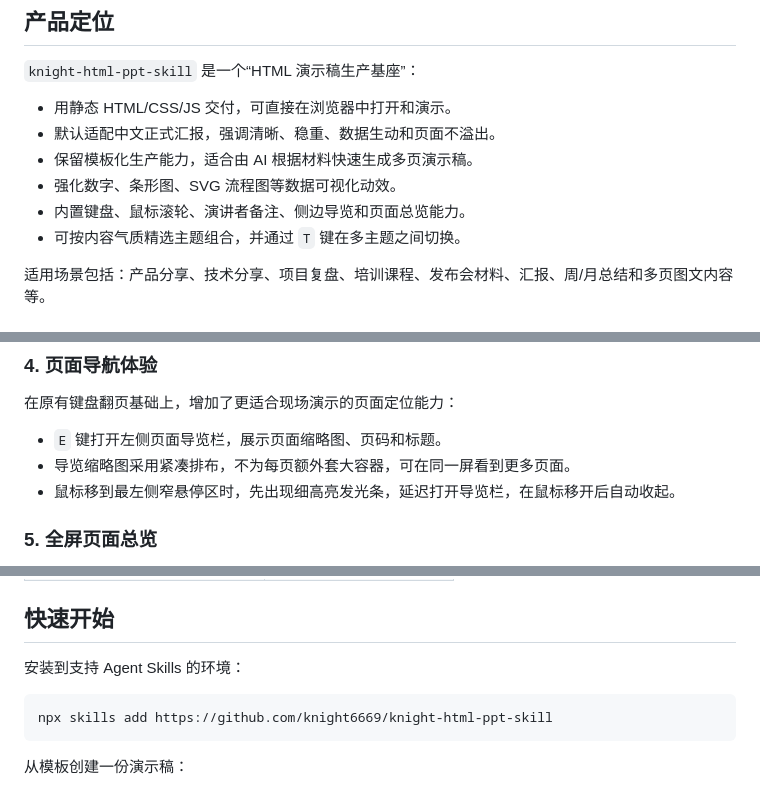
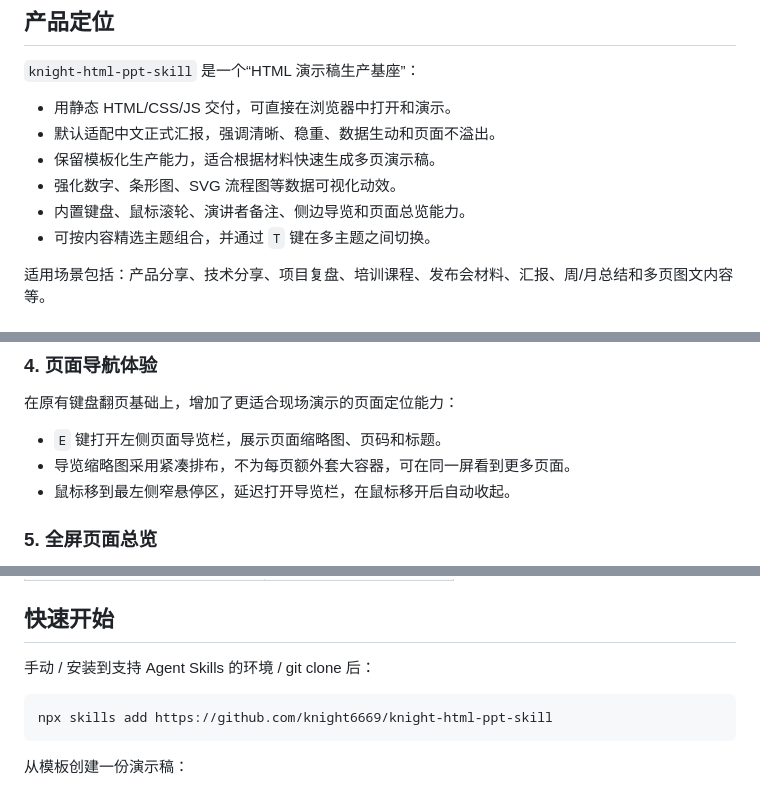
Before and after one commit to knight6669/kinght-html-ppt-skill, a Markdown page: README.md, 3 parts joined by grey strips. Drawn GitHub-style.

````diff
--- a/README.md
+++ b/README.md
@@ -15,10 +15,10 @@
 
 - 用静态 HTML/CSS/JS 交付，可直接在浏览器中打开和演示。
 - 默认适配中文正式汇报，强调清晰、稳重、数据生动和页面不溢出。
-- 保留模板化生产能力，适合由 AI 根据材料快速生成多页演示稿。
+- 保留模板化生产能力，适合根据材料快速生成多页演示稿。
 - 强化数字、条形图、SVG 流程图等数据可视化动效。
 - 内置键盘、鼠标滚轮、演讲者备注、侧边导览和页面总览能力。
-- 可按内容气质精选主题组合，并通过 `T` 键在多主题之间切换。
+- 可按内容精选主题组合，并通过 `T` 键在多主题之间切换。
 
 适用场景包括：产品分享、技术分享、项目复盘、培训课程、发布会材料、汇报、周/月总结和多页图文内容等。
 ## Skill 内容一览
@@ -102,7 +136,7 @@
 
 - `E` 键打开左侧页面导览栏，展示页面缩略图、页码和标题。
 - 导览缩略图采用紧凑排布，不为每页额外套大容器，可在同一屏看到更多页面。
-- 鼠标移到最左侧窄悬停区时，先出现细高亮发光条，延迟打开导览栏，在鼠标移开后自动收起。
+- 鼠标移到最左侧窄悬停区，延迟打开导览栏，在鼠标移开后自动收起。
 
 ### 5. 全屏页面总览
 
@@ -142,7 +176,7 @@
 
 ## 快速开始
 
-安装到支持 Agent Skills 的环境：
+手动 / 安装到支持 Agent Skills 的环境 / git clone 后：
 
 ```bash
 npx skills add https://github.com/knight6669/knight-html-ppt-skill
````
Also changed, not shown: other parts of README.md (+37 -4 lines).
